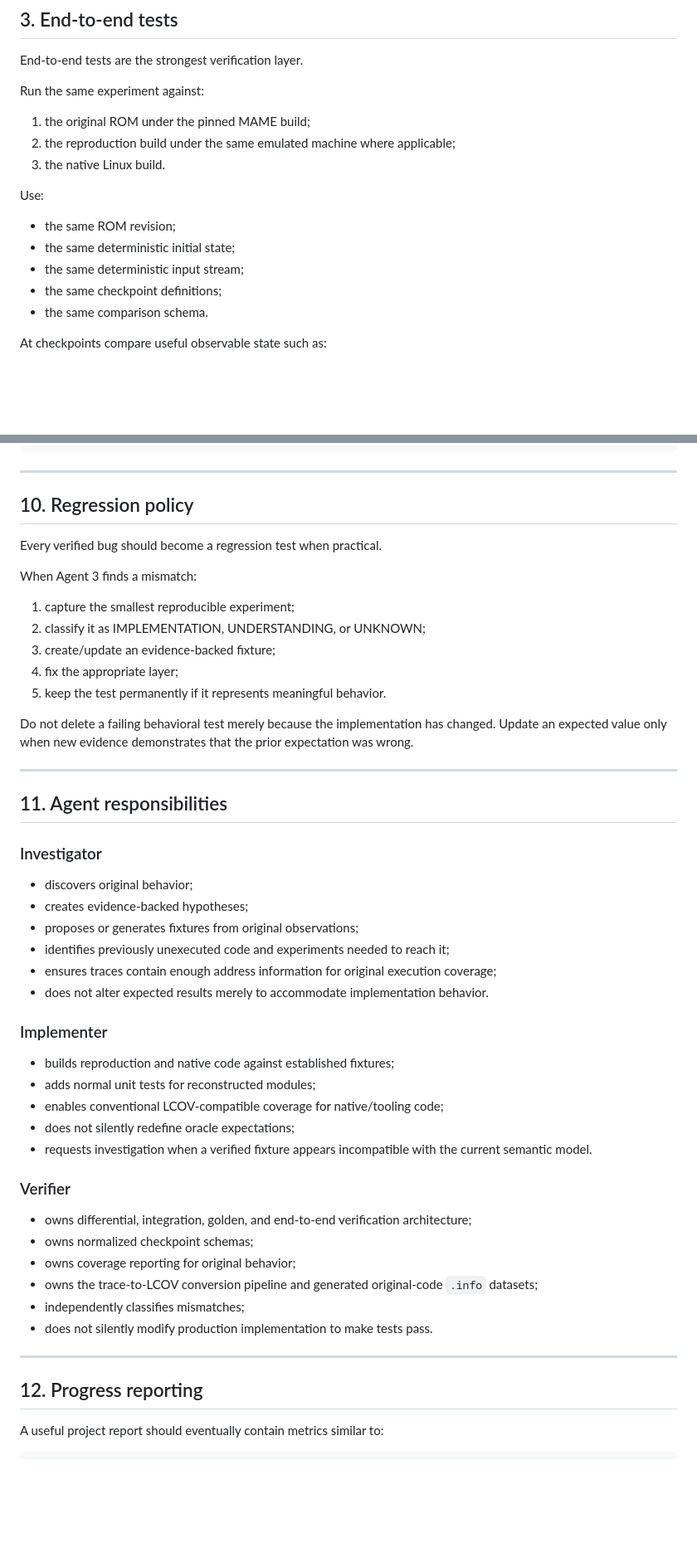
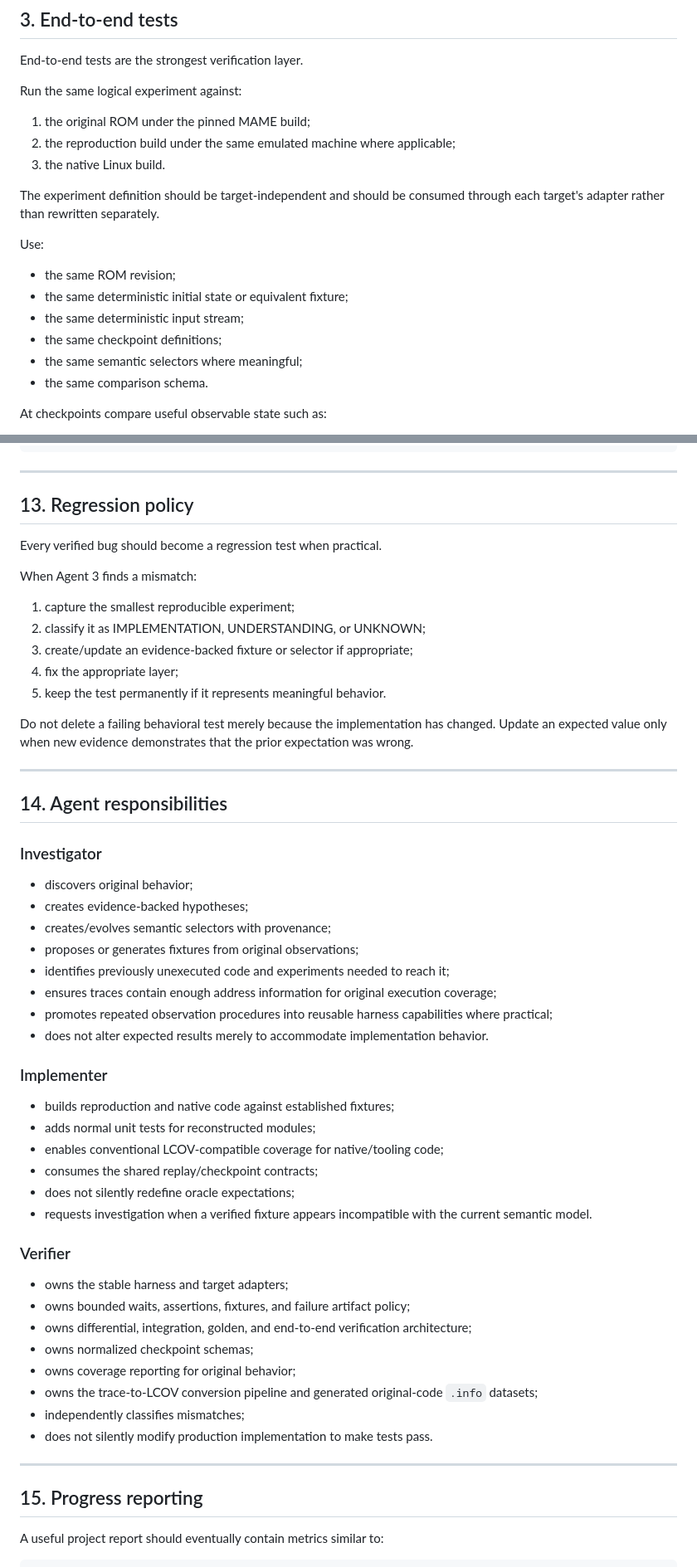
Before and after one commit to longjoel/stun-runner, a Markdown page: TESTING.md, 2 parts joined by grey strips. Shown at 83% size. Rendered like a GitHub page; blank space fills up the shorter version.

```diff
--- a/TESTING.md
+++ b/TESTING.md
@@ -100,18 +118,21 @@ The test should specify whether exact byte-for-byte equivalence is required or w
 
 End-to-end tests are the strongest verification layer.
 
-Run the same experiment against:
+Run the same logical experiment against:
 
 1. the original ROM under the pinned MAME build;
 2. the reproduction build under the same emulated machine where applicable;
 3. the native Linux build.
 
+The experiment definition should be target-independent and should be consumed through each target's adapter rather than rewritten separately.
+
 Use:
 
 - the same ROM revision;
-- the same deterministic initial state;
+- the same deterministic initial state or equivalent fixture;
 - the same deterministic input stream;
 - the same checkpoint definitions;
+- the same semantic selectors where meaningful;
 - the same comparison schema.
 
 At checkpoints compare useful observable state such as:
@@ -372,7 +479,7 @@ SKIP  oracle_gameplay   ROM set unavailable
 
 ---
 
-## 10. Regression policy
+## 13. Regression policy
 
 Every verified bug should become a regression test when practical.
 
@@ -380,7 +487,7 @@ When Agent 3 finds a mismatch:
 
 1. capture the smallest reproducible experiment;
 2. classify it as IMPLEMENTATION, UNDERSTANDING, or UNKNOWN;
-3. create/update an evidence-backed fixture;
+3. create/update an evidence-backed fixture or selector if appropriate;
 4. fix the appropriate layer;
 5. keep the test permanently if it represents meaningful behavior.
 
@@ -388,15 +495,17 @@ Do not delete a failing behavioral test merely because the implementation has ch
 
 ---
 
-## 11. Agent responsibilities
+## 14. Agent responsibilities
 
 ### Investigator
 
 - discovers original behavior;
 - creates evidence-backed hypotheses;
+- creates/evolves semantic selectors with provenance;
 - proposes or generates fixtures from original observations;
 - identifies previously unexecuted code and experiments needed to reach it;
 - ensures traces contain enough address information for original execution coverage;
+- promotes repeated observation procedures into reusable harness capabilities where practical;
 - does not alter expected results merely to accommodate implementation behavior.
 
 ### Implementer
@@ -404,11 +513,14 @@ Do not delete a failing behavioral test merely because the implementation has ch
 - builds reproduction and native code against established fixtures;
 - adds normal unit tests for reconstructed modules;
 - enables conventional LCOV-compatible coverage for native/tooling code;
+- consumes the shared replay/checkpoint contracts;
 - does not silently redefine oracle expectations;
 - requests investigation when a verified fixture appears incompatible with the current semantic model.
 
 ### Verifier
 
+- owns the stable harness and target adapters;
+- owns bounded waits, assertions, fixtures, and failure artifact policy;
 - owns differential, integration, golden, and end-to-end verification architecture;
 - owns normalized checkpoint schemas;
 - owns coverage reporting for original behavior;
@@ -418,7 +530,7 @@ Do not delete a failing behavioral test merely because the implementation has ch
 
 ---
 
-## 12. Progress reporting
+## 15. Progress reporting
 
 A useful project report should eventually contain metrics similar to:
 
```
Also changed, not shown: other parts of TESTING.md (+117 -13 lines).
